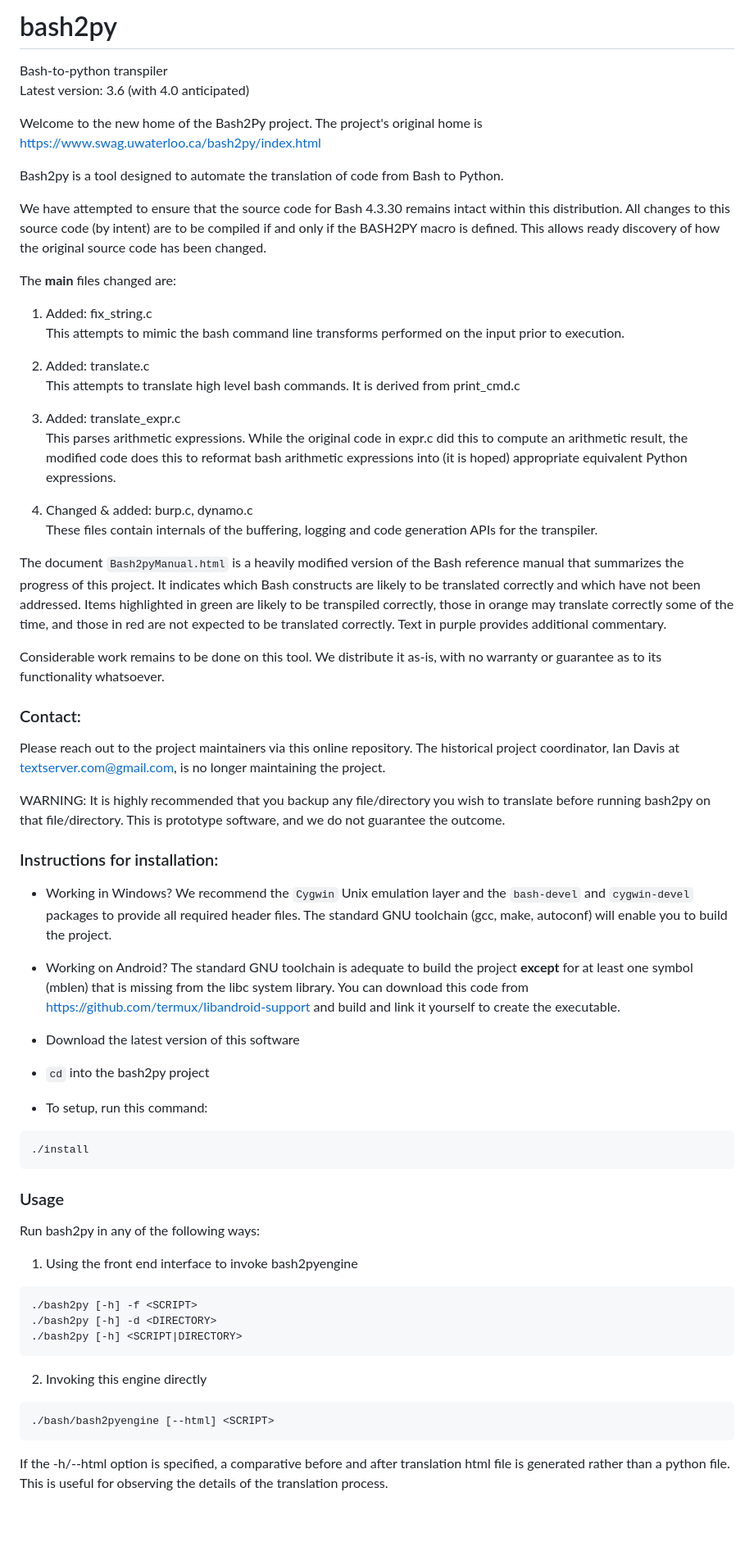
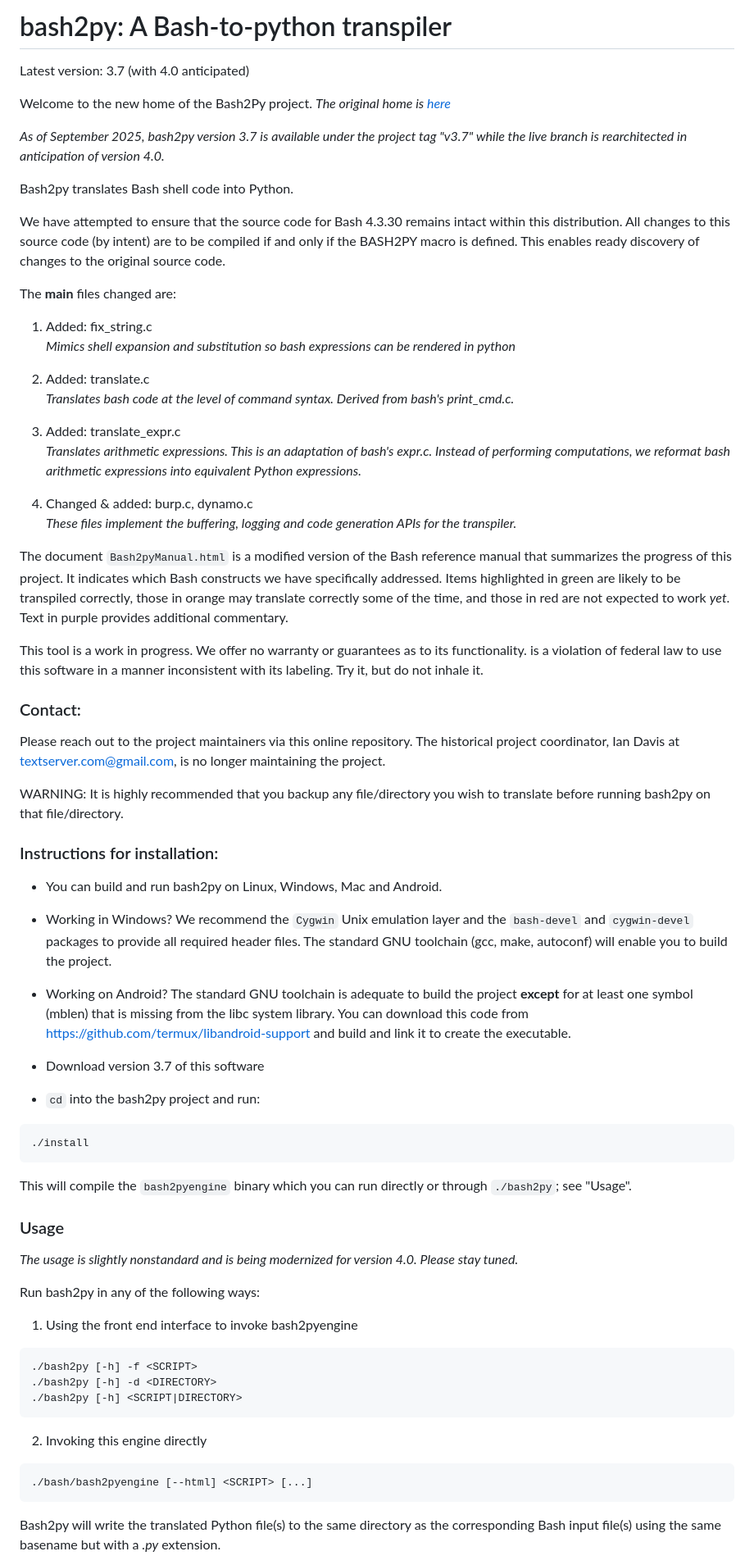
Before and after one commit to clarity20/bash2py, a Markdown page: README.md, the part around the change printed below. Shown: that part at 82% size. Drawn GitHub-style; blank space fills up the shorter version.

Commit message:
Modify README for version 3.7

````diff
--- a/README.md
+++ b/README.md
@@ -1,54 +1,57 @@
-# bash2py
-Bash-to-python transpiler<br>
-Latest version: 3.6 (with 4.0 anticipated)
+# bash2py: A Bash-to-python transpiler<br>
+Latest version: 3.7 (with 4.0 anticipated)
 
-Welcome to the new home of the Bash2Py project. The project's original home is  https://www.swag.uwaterloo.ca/bash2py/index.html<br>
+Welcome to the new home of the Bash2Py project. *The original home is [here](https://www.swag.uwaterloo.ca/bash2py/index.html)*<br>
 
-Bash2py is a tool designed to automate the translation of code from Bash to Python.
+*As of September 2025, bash2py version 3.7 is available under the project tag "v3.7"
+while the live branch is rearchitected in anticipation of version 4.0.*<br>
 
-We have attempted to ensure that the source code for Bash 4.3.30 remains intact within this distribution. All changes to this source code (by intent) are to be compiled if and only if the BASH2PY macro is defined. This allows ready discovery of how the original source code has been changed.
+Bash2py translates Bash shell code into Python.
+
+We have attempted to ensure that the source code for Bash 4.3.30 remains intact within this distribution. All changes to this source code (by intent) are to be compiled if and only if the BASH2PY macro is defined. This enables ready discovery of changes to the original source code.
 
 The **main** files changed are:
 1.  Added:  fix_string.c<br>
-    This attempts to mimic the bash command line transforms performed on the input prior to execution.
+    *Mimics shell expansion and substitution so bash expressions can be rendered in python*
 
 2.  Added:  translate.c<br>
-    This attempts to translate high level bash commands. It is derived from print_cmd.c
+    *Translates bash code at the level of command syntax. Derived from bash's print_cmd.c.*
 
 3.  Added: translate_expr.c<br>
-    This parses arithmetic expressions.  While the original code in expr.c did this to compute an arithmetic result, the modified code does this to reformat bash arithmetic expressions into (it is hoped) appropriate equivalent Python expressions.
+    *Translates arithmetic expressions. This is an adaptation of bash's expr.c. Instead of performing computations, we reformat bash arithmetic expressions into equivalent Python expressions.*
 
 4.  Changed & added: burp.c, dynamo.c<br>
-    These files contain internals of the buffering, logging and code generation APIs for the transpiler.
+    *These files implement the buffering, logging and code generation APIs for the transpiler.*
 
-The document `Bash2pyManual.html` is a heavily modified version of the Bash reference manual that summarizes the progress of this project. It indicates which Bash constructs are likely to be translated correctly and which have not been addressed. Items highlighted in green are likely to be transpiled correctly, those in orange may translate correctly some of the time, and those in red are not expected to be translated correctly. Text in purple provides additional commentary.
+The document `Bash2pyManual.html` is a modified version of the Bash reference manual that summarizes the progress of this project. It indicates which Bash constructs we have specifically addressed. Items highlighted in green are likely to be transpiled correctly, those in orange may translate correctly some of the time, and those in red are not expected to work *yet*. Text in purple provides additional commentary.
 
-Considerable work remains to be done on this tool.  We distribute it as-is, with no warranty or guarantee as to its functionality whatsoever.
+This tool is a work in progress. We offer no warranty or guarantees as to its functionality. is a violation of federal law to use this software in a manner inconsistent with its labeling. Try it, but do not inhale it.
 
 ### Contact:
 
 Please reach out to the project maintainers via this online repository.
 The historical project coordinator, Ian Davis at textserver.com@gmail.com, is no longer maintaining the project.
 
-WARNING: It is highly recommended that you backup any file/directory you wish to translate before running bash2py on that file/directory. This is prototype software, and we do not guarantee the outcome.
+WARNING: It is highly recommended that you backup any file/directory you wish to translate before running bash2py on that file/directory.
 
 ### Instructions for installation:
+- You can build and run bash2py on Linux, Windows, Mac and Android.
 
 - Working in Windows? We recommend the `Cygwin` Unix emulation layer and the `bash-devel` and `cygwin-devel` packages to provide all required header files. The standard GNU toolchain (gcc, make, autoconf) will enable you to build the project.
 
-- Working on Android? The standard GNU toolchain is adequate to build the project **except** for at least one symbol (mblen) that is missing from the libc system library. You can download this code from https://github.com/termux/libandroid-support and build and link it yourself to create the executable.
+- Working on Android? The standard GNU toolchain is adequate to build the project **except** for at least one symbol (mblen) that is missing from the libc system library. You can download this code from https://github.com/termux/libandroid-support and build and link it to create the executable.
 
-- Download the latest version of this software
+- Download version 3.7 of this software
 
-- `cd` into the bash2py project
-
-- To setup, run this command:
+- `cd` into the bash2py project and run:
 
 ```console
 ./install
 ```
+This will compile the `bash2pyengine` binary which you can run directly or through `./bash2py`; see "Usage".
 
 ### Usage
+*The usage is slightly nonstandard and is being modernized for version 4.0. Please stay tuned.*
 
 Run bash2py in any of the following ways:
 
@@ -63,8 +66,8 @@ Run bash2py in any of the following ways:
 2. Invoking this engine directly
 
 ```console
-./bash/bash2pyengine [--html] <SCRIPT>
+./bash/bash2pyengine [--html] <SCRIPT> [...]
 ```
 
-If the -h/--html option is specified, a comparative before and after translation html file is generated rather than a python file. This is useful for observing the details of the translation process.
+Bash2py will write the translated Python file(s) to the same directory as the corresponding Bash input file(s) using the same basename but with a *.py* extension.
 
````
Also changed, not shown: other parts of README.md (+1 -5 lines).
